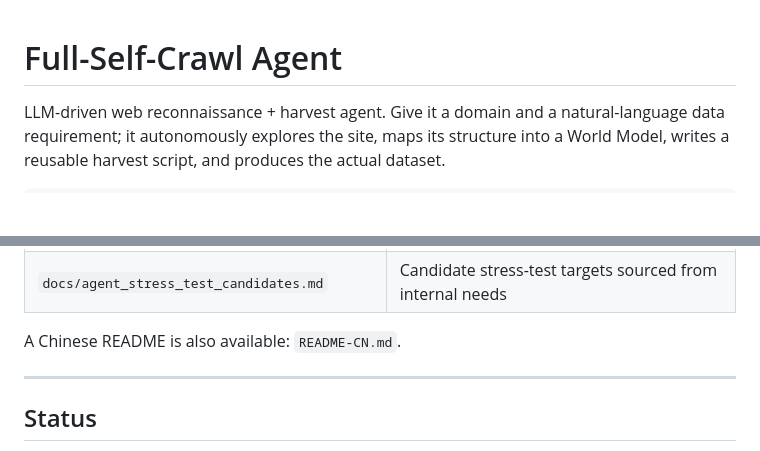
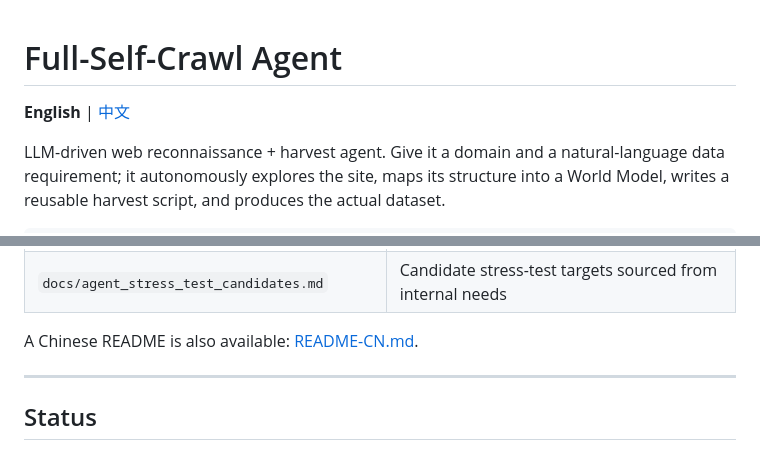
Before and after one commit to YxmMyth/full-self-crawl-agent-beta, a Markdown page: README.md, 2 parts joined by grey strips. GitHub-like rendering; blank space fills up the shorter version.

```diff
--- a/README.md
+++ b/README.md
@@ -1,4 +1,6 @@
 # Full-Self-Crawl Agent
+
+**English** | [中文](./README-CN.md)
 
 LLM-driven web reconnaissance + harvest agent. Give it a domain and a
 natural-language data requirement; it autonomously explores the site,
@@ -284,7 +286,7 @@ Design docs live under `docs/` and are organized by area:
 | `docs/部门部署架构_local-recon_server-harvest.md` | Deployment direction discussion |
 | `docs/agent_stress_test_candidates.md` | Candidate stress-test targets sourced from internal needs |
 
-A Chinese README is also available: `README-CN.md`.
+A Chinese README is also available: [README-CN.md](./README-CN.md).
 
 ---
 
```
Also changed, not shown: README-CN.md (+3 -1 lines).
